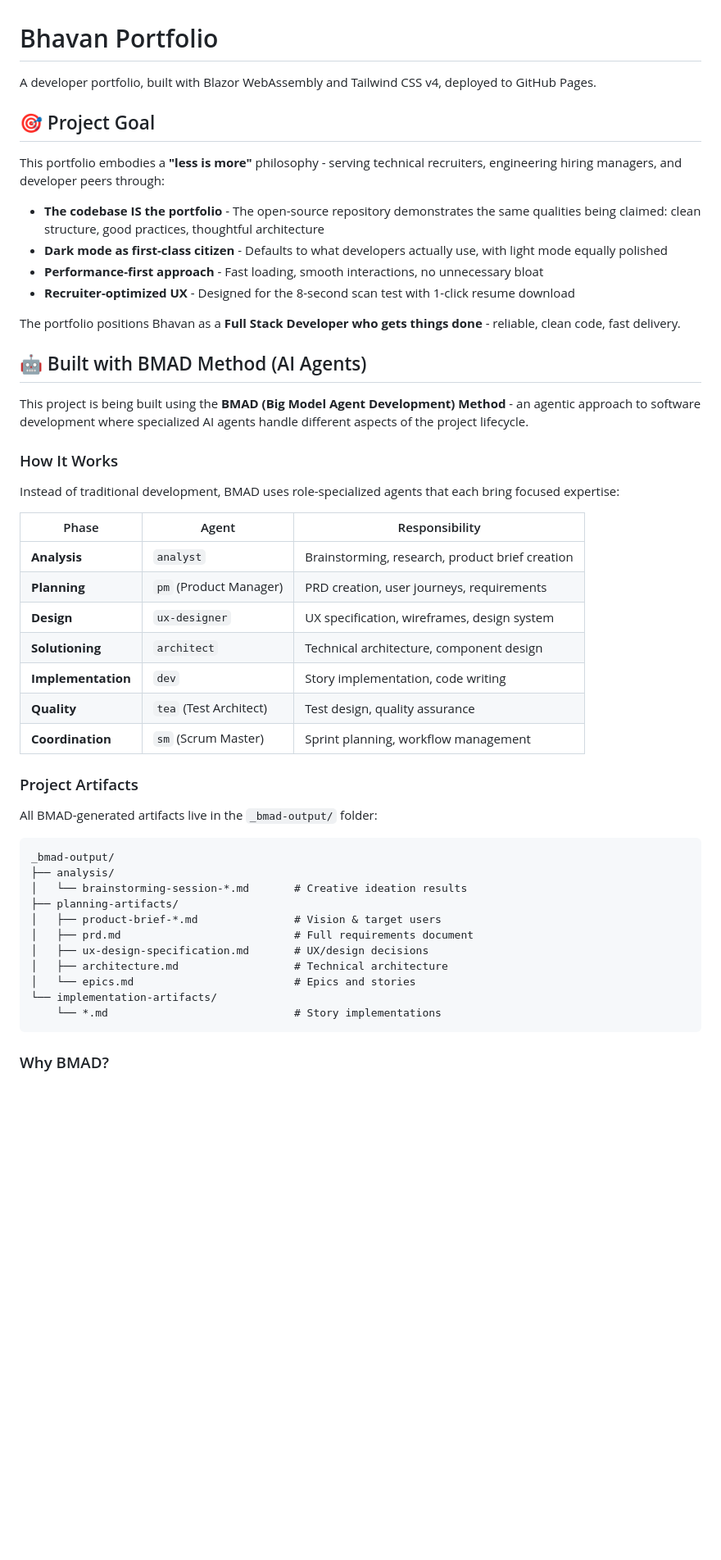
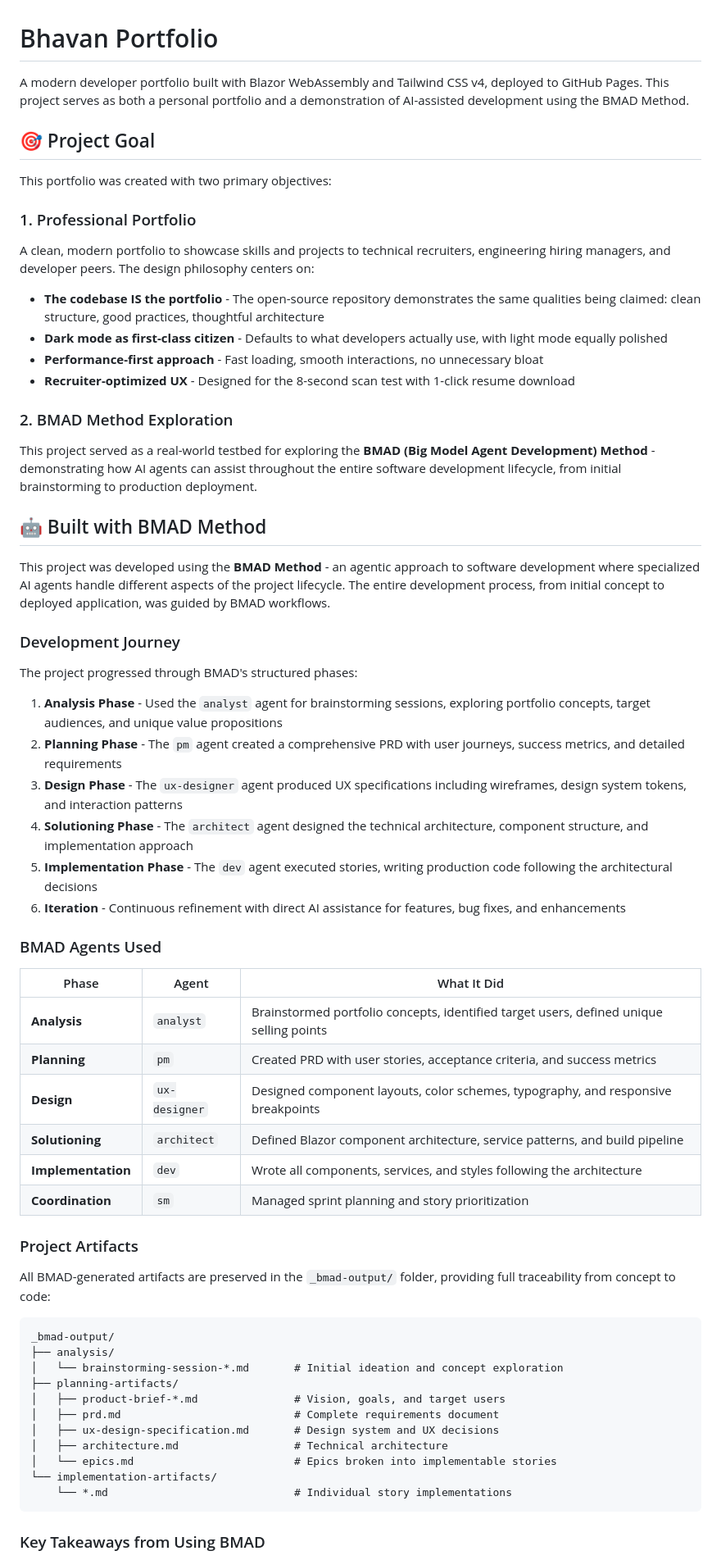
Before and after one commit to bhavan0/bhavan-portfolio, a Markdown page: README.md, the part around one of its changes. Shown at 82% size. Rendered like a GitHub page; blank space fills up the shorter version.

Commit message:
Enhance README.md to clarify project goals and development methodology. Updated sections to emphasize the dual purpose of the portfolio as a professional showcase and a demonstration of the BMAD Method. Expanded on the development journey and the roles of AI agents in the project lifecycle, providing detailed insights into each phase and its contributions.

````diff
--- a/README.md
+++ b/README.md
@@ -1,53 +1,65 @@
 # Bhavan Portfolio
 
-A developer portfolio, built with Blazor WebAssembly and Tailwind CSS v4, deployed to GitHub Pages.
+A modern developer portfolio built with Blazor WebAssembly and Tailwind CSS v4, deployed to GitHub Pages. This project serves as both a personal portfolio and a demonstration of AI-assisted development using the BMAD Method.
 
 ## 🎯 Project Goal
 
-This portfolio embodies a **"less is more"** philosophy - serving technical recruiters, engineering hiring managers, and developer peers through:
+This portfolio was created with two primary objectives:
+
+### 1. Professional Portfolio
+A clean, modern portfolio to showcase skills and projects to technical recruiters, engineering hiring managers, and developer peers. The design philosophy centers on:
 
 - **The codebase IS the portfolio** - The open-source repository demonstrates the same qualities being claimed: clean structure, good practices, thoughtful architecture
 - **Dark mode as first-class citizen** - Defaults to what developers actually use, with light mode equally polished
 - **Performance-first approach** - Fast loading, smooth interactions, no unnecessary bloat
 - **Recruiter-optimized UX** - Designed for the 8-second scan test with 1-click resume download
 
-The portfolio positions Bhavan as a **Full Stack Developer who gets things done** - reliable, clean code, fast delivery.
+### 2. BMAD Method Exploration
+This project served as a real-world testbed for exploring the **BMAD (Big Model Agent Development) Method** - demonstrating how AI agents can assist throughout the entire software development lifecycle, from initial brainstorming to production deployment.
 
-## 🤖 Built with BMAD Method (AI Agents)
+## 🤖 Built with BMAD Method
 
-This project is being built using the **BMAD (Big Model Agent Development) Method** - an agentic approach to software development where specialized AI agents handle different aspects of the project lifecycle.
+This project was developed using the **BMAD Method** - an agentic approach to software development where specialized AI agents handle different aspects of the project lifecycle. The entire development process, from initial concept to deployed application, was guided by BMAD workflows.
 
-### How It Works
+### Development Journey
 
-Instead of traditional development, BMAD uses role-specialized agents that each bring focused expertise:
+The project progressed through BMAD's structured phases:
 
-| Phase | Agent | Responsibility |
-|-------|-------|----------------|
-| **Analysis** | `analyst` | Brainstorming, research, product brief creation |
-| **Planning** | `pm` (Product Manager) | PRD creation, user journeys, requirements |
-| **Design** | `ux-designer` | UX specification, wireframes, design system |
-| **Solutioning** | `architect` | Technical architecture, component design |
-| **Implementation** | `dev` | Story implementation, code writing |
-| **Quality** | `tea` (Test Architect) | Test design, quality assurance |
-| **Coordination** | `sm` (Scrum Master) | Sprint planning, workflow management |
+1. **Analysis Phase** - Used the `analyst` agent for brainstorming sessions, exploring portfolio concepts, target audiences, and unique value propositions
+2. **Planning Phase** - The `pm` agent created a comprehensive PRD with user journeys, success metrics, and detailed requirements
+3. **Design Phase** - The `ux-designer` agent produced UX specifications including wireframes, design system tokens, and interaction patterns
+4. **Solutioning Phase** - The `architect` agent designed the technical architecture, component structure, and implementation approach
+5. **Implementation Phase** - The `dev` agent executed stories, writing production code following the architectural decisions
+6. **Iteration** - Continuous refinement with direct AI assistance for features, bug fixes, and enhancements
+
+### BMAD Agents Used
+
+| Phase | Agent | What It Did |
+|-------|-------|-------------|
+| **Analysis** | `analyst` | Brainstormed portfolio concepts, identified target users, defined unique selling points |
+| **Planning** | `pm` | Created PRD with user stories, acceptance criteria, and success metrics |
+| **Design** | `ux-designer` | Designed component layouts, color schemes, typography, and responsive breakpoints |
+| **Solutioning** | `architect` | Defined Blazor component architecture, service patterns, and build pipeline |
+| **Implementation** | `dev` | Wrote all components, services, and styles following the architecture |
+| **Coordination** | `sm` | Managed sprint planning and story prioritization |
 
 ### Project Artifacts
 
-All BMAD-generated artifacts live in the `_bmad-output/` folder:
+All BMAD-generated artifacts are preserved in the `_bmad-output/` folder, providing full traceability from concept to code:
 
 ```
 _bmad-output/
 ├── analysis/
-│   └── brainstorming-session-*.md       # Creative ideation results
+│   └── brainstorming-session-*.md       # Initial ideation and concept exploration
 ├── planning-artifacts/
-│   ├── product-brief-*.md               # Vision & target users
-│   ├── prd.md                           # Full requirements document
-│   ├── ux-design-specification.md       # UX/design decisions
+│   ├── product-brief-*.md               # Vision, goals, and target users
+│   ├── prd.md                           # Complete requirements document
+│   ├── ux-design-specification.md       # Design system and UX decisions
 │   ├── architecture.md                  # Technical architecture
-│   └── epics.md                         # Epics and stories
+│   └── epics.md                         # Epics broken into implementable stories
 └── implementation-artifacts/
-    └── *.md                             # Story implementations
+    └── *.md                             # Individual story implementations
 ```
 
-### Why BMAD?
+### Key Takeaways from Using BMAD
 
````
Also changed, not shown: other parts of README.md (+4 -4 lines).
